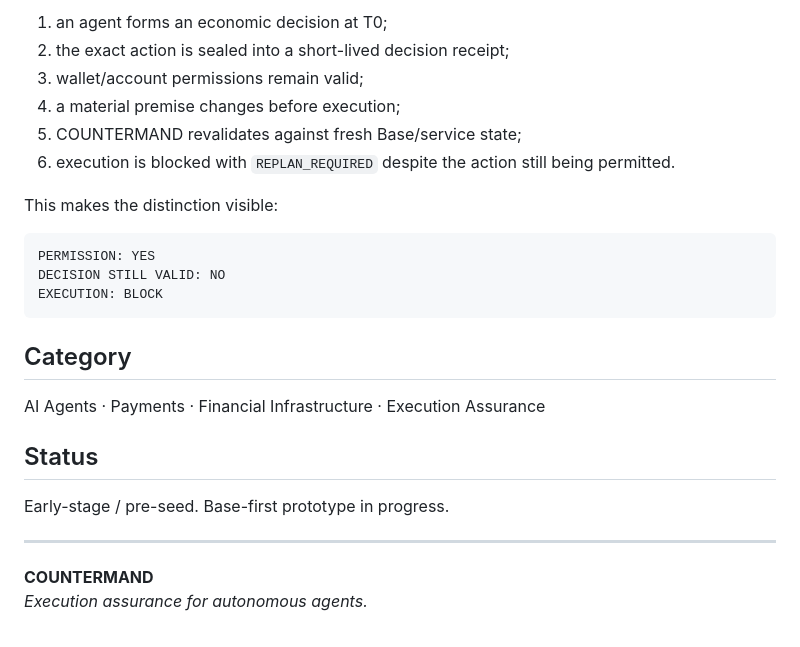
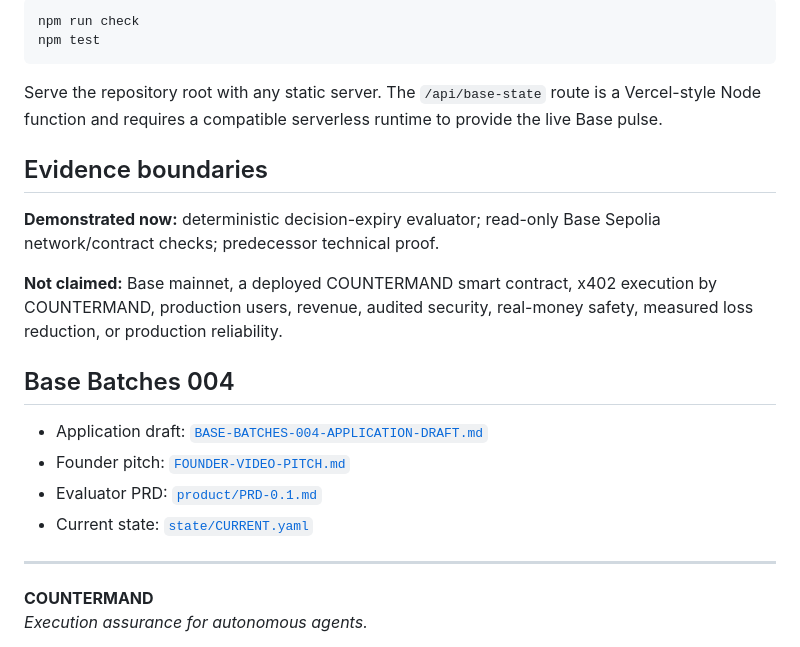
Before and after one commit to Faadil1/COUNTERMAND, a Markdown page: README.md, the part around one of its changes. Rendered like a GitHub page.

````diff
--- a/README.md
+++ b/README.md
@@ -65,26 +85,23 @@ The initial Base prototype will prove one narrow scenario:
 
-1. an agent forms an economic decision at T0;
-2. the exact action is sealed into a short-lived decision receipt;
-3. wallet/account permissions remain valid;
-4. a material premise changes before execution;
-5. COUNTERMAND revalidates against fresh Base/service state;
-6. execution is blocked with `REPLAN_REQUIRED` despite the action still being permitted.
-
-This makes the distinction visible:
-
-```text
-PERMISSION: YES
-DECISION STILL VALID: NO
-EXECUTION: BLOCK
+```bash
+npm run check
+npm test
 ```
 
-## Category
+Serve the repository root with any static server. The `/api/base-state` route is a Vercel-style Node function and requires a compatible serverless runtime to provide the live Base pulse.
 
-AI Agents · Payments · Financial Infrastructure · Execution Assurance
+## Evidence boundaries
 
-## Status
+**Demonstrated now:** deterministic decision-expiry evaluator; read-only Base Sepolia network/contract checks; predecessor technical proof.
 
-Early-stage / pre-seed. Base-first prototype in progress.
+**Not claimed:** Base mainnet, a deployed COUNTERMAND smart contract, x402 execution by COUNTERMAND, production users, revenue, audited security, real-money safety, measured loss reduction, or production reliability.
+
+## Base Batches 004
+
+- Application draft: [`BASE-BATCHES-004-APPLICATION-DRAFT.md`](BASE-BATCHES-004-APPLICATION-DRAFT.md)
+- Founder pitch: [`FOUNDER-VIDEO-PITCH.md`](FOUNDER-VIDEO-PITCH.md)
+- Evaluator PRD: [`product/PRD-0.1.md`](product/PRD-0.1.md)
+- Current state: [`state/CURRENT.yaml`](state/CURRENT.yaml)
 
 ---
 
````
Also changed, not shown: other parts of README.md (+52 -32 lines).
